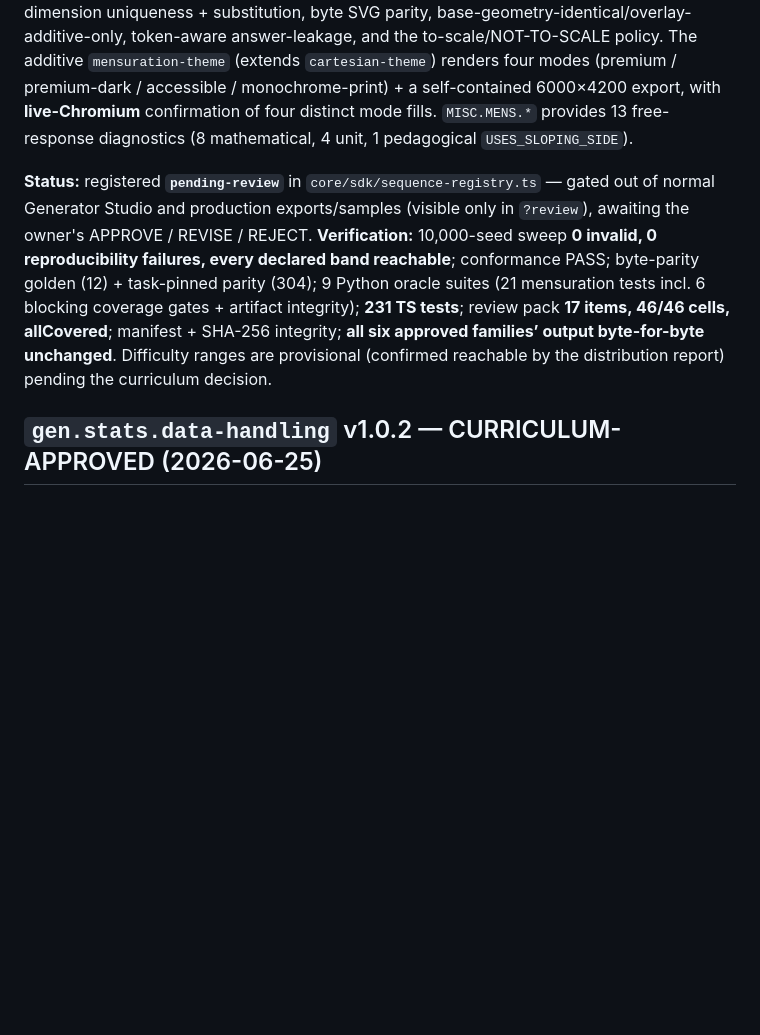
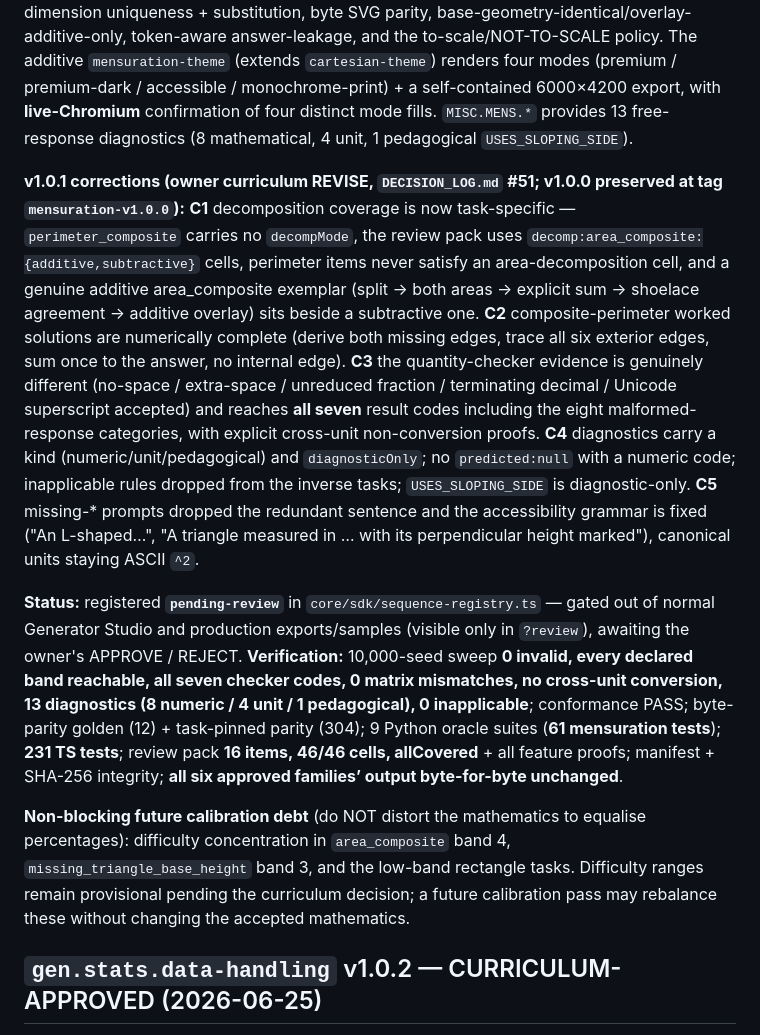
Before and after one commit to spiraling-math/High-School-Chapter-continuation, a Markdown page: docs/CURRENT_STATE.md, the part around one of its changes. Rendered like a GitHub page; blank space fills up the shorter version.

Commit message:
mensuration v1.0.1: docs — DECISION_LOG #51, CURRENT_STATE, APPROVED_VERSIONS + difficulty debt
- DECISION_LOG.md #51: the owner curriculum REVISE (corrections C1–C5 only; architecture accepted)
  and the v1.0.1 release (v1.0.0 preserved at tag mensuration-v1.0.0); pending bullet now awaits
  APPROVE/REJECT of v1.0.1.
- CURRENT_STATE.md: mensuration section -> v1.0.1 with the five corrections summarized + the verified
  results; records the non-blocking difficulty-concentration debt (area_composite b4,
  missing_triangle_base_height b3, low-band rectangle tasks) — maths not distorted to equalise.
- APPROVED_VERSIONS.md: gen.measurement.mensuration 1.0.1 implemented · pending-review; 1.0.0
  preserved (superseded; tag mensuration-v1.0.0).

Co-Authored-By: Claude Opus 4.8 <noreply@anthropic.com>

```diff
--- a/docs/CURRENT_STATE.md
+++ b/docs/CURRENT_STATE.md
@@ -35,14 +35,35 @@ four modes (premium / premium-dark / accessible / monochrome-print) + a self-con
 export, with **live-Chromium** confirmation of four distinct mode fills. `MISC.MENS.*` provides 13
 free-response diagnostics (8 mathematical, 4 unit, 1 pedagogical `USES_SLOPING_SIDE`).
 
+**v1.0.1 corrections (owner curriculum REVISE, `DECISION_LOG.md` #51; v1.0.0 preserved at tag
+`mensuration-v1.0.0`):** **C1** decomposition coverage is now task-specific — `perimeter_composite`
+carries no `decompMode`, the review pack uses `decomp:area_composite:{additive,subtractive}` cells,
+perimeter items never satisfy an area-decomposition cell, and a genuine additive area_composite
+exemplar (split → both areas → explicit sum → shoelace agreement → additive overlay) sits beside a
+subtractive one. **C2** composite-perimeter worked solutions are numerically complete (derive both
+missing edges, trace all six exterior edges, sum once to the answer, no internal edge). **C3** the
+quantity-checker evidence is genuinely different (no-space / extra-space / unreduced fraction /
+terminating decimal / Unicode superscript accepted) and reaches **all seven** result codes including
+the eight malformed-response categories, with explicit cross-unit non-conversion proofs. **C4**
+diagnostics carry a kind (numeric/unit/pedagogical) and `diagnosticOnly`; no `predicted:null` with a
+numeric code; inapplicable rules dropped from the inverse tasks; `USES_SLOPING_SIDE` is
+diagnostic-only. **C5** missing-* prompts dropped the redundant sentence and the accessibility
+grammar is fixed ("An L-shaped…", "A triangle measured in … with its perpendicular height marked"),
+canonical units staying ASCII `^2`.
+
 **Status:** registered **`pending-review`** in `core/sdk/sequence-registry.ts` — gated out of normal
 Generator Studio and production exports/samples (visible only in `?review`), awaiting the owner's
-APPROVE / REVISE / REJECT. **Verification:** 10,000-seed sweep **0 invalid, 0 reproducibility
-failures, every declared band reachable**; conformance PASS; byte-parity golden (12) + task-pinned
-parity (304); 9 Python oracle suites (21 mensuration tests incl. 6 blocking coverage gates +
-artifact integrity); **231 TS tests**; review pack **17 items, 46/46 cells, allCovered**; manifest +
-SHA-256 integrity; **all six approved families’ output byte-for-byte unchanged**. Difficulty ranges
-are provisional (confirmed reachable by the distribution report) pending the curriculum decision.
+APPROVE / REJECT. **Verification:** 10,000-seed sweep **0 invalid, every declared band reachable, all
+seven checker codes, 0 matrix mismatches, no cross-unit conversion, 13 diagnostics (8 numeric / 4
+unit / 1 pedagogical), 0 inapplicable**; conformance PASS; byte-parity golden (12) + task-pinned
+parity (304); 9 Python oracle suites (**61 mensuration tests**); **231 TS tests**; review pack **16
+items, 46/46 cells, allCovered** + all feature proofs; manifest + SHA-256 integrity; **all six
+approved families’ output byte-for-byte unchanged**.
+
+**Non-blocking future calibration debt** (do NOT distort the mathematics to equalise percentages):
+difficulty concentration in `area_composite` band 4, `missing_triangle_base_height` band 3, and the
+low-band rectangle tasks. Difficulty ranges remain provisional pending the curriculum decision; a
+future calibration pass may rebalance these without changing the accepted mathematics.
 
 ## `gen.stats.data-handling` v1.0.2 — CURRICULUM-APPROVED (2026-06-25)
 
```
Also changed, not shown: other parts of docs/CURRENT_STATE.md (+1 -1 lines), docs/APPROVED_VERSIONS.md (+2 -1 lines), docs/DECISION_LOG.md (+2 -1 lines).
